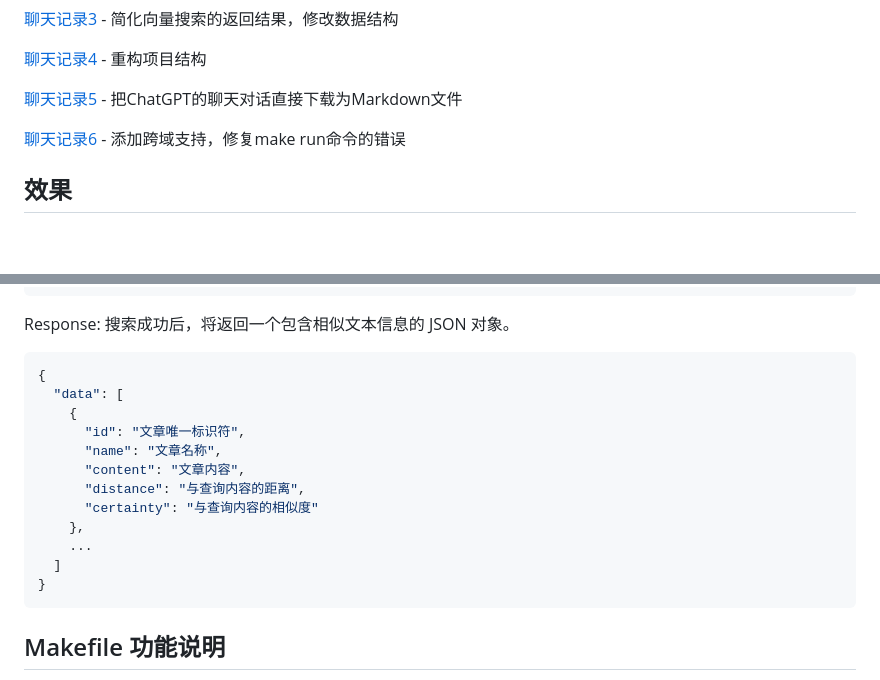
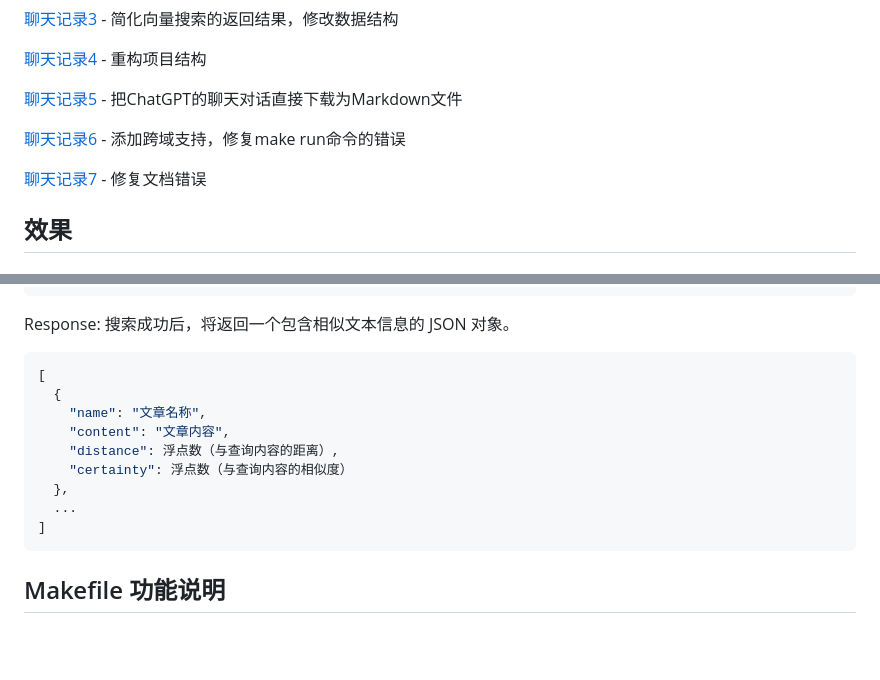
Before and after one commit to szpnygo/VecTextSearch, a Markdown page: README.md, 2 parts joined by grey strips. Rendered like a GitHub page; blank space fills up the shorter version.

````diff
--- a/README.md
+++ b/README.md
@@ -27,6 +27,8 @@ VecTextSearch 是一个使用 OpenAI 语言模型生成文本向量并在 Weavia
 [聊天记录5](history/chat5.md) - 把ChatGPT的聊天对话直接下载为Markdown文件
 
 [聊天记录6](history/chat6.md) - 添加跨域支持，修复make run命令的错误
+
+[聊天记录7](history/chat7.md) - 修复文档错误
 
 ## 效果
 
@@ -100,18 +102,15 @@ VecTextSearch 提供了两个 REST API 接口：
 Response: 搜索成功后，将返回一个包含相似文本信息的 JSON 对象。
 
 ```json
-{
-  "data": [
-    {
-      "id": "文章唯一标识符",
-      "name": "文章名称",
-      "content": "文章内容",
-      "distance": "与查询内容的距离",
-      "certainty": "与查询内容的相似度"
-    },
-    ...
-  ]
-}
+[
+  {
+    "name": "文章名称",
+    "content": "文章内容",
+    "distance": 浮点数（与查询内容的距离）,
+    "certainty": 浮点数（与查询内容的相似度）
+  },
+  ...
+]
 ```
 
 ## Makefile 功能说明
````
Also changed, not shown: history/chat7.md (added, +173 -0 lines).
